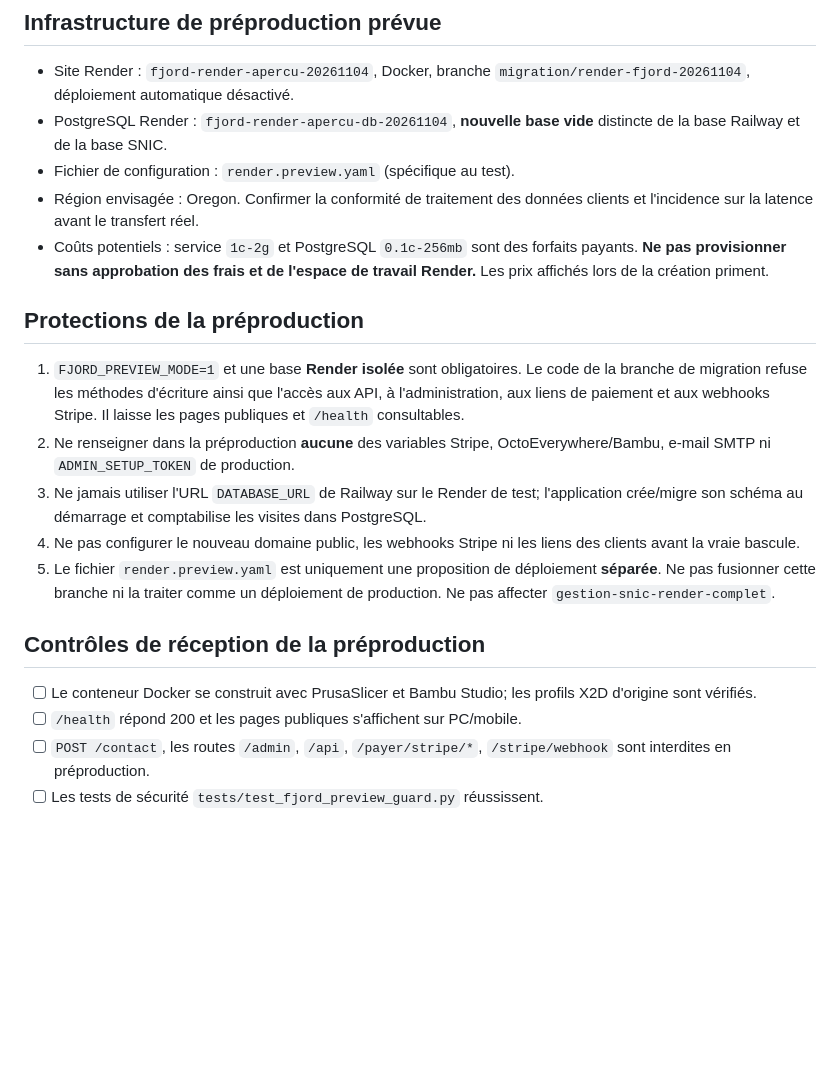
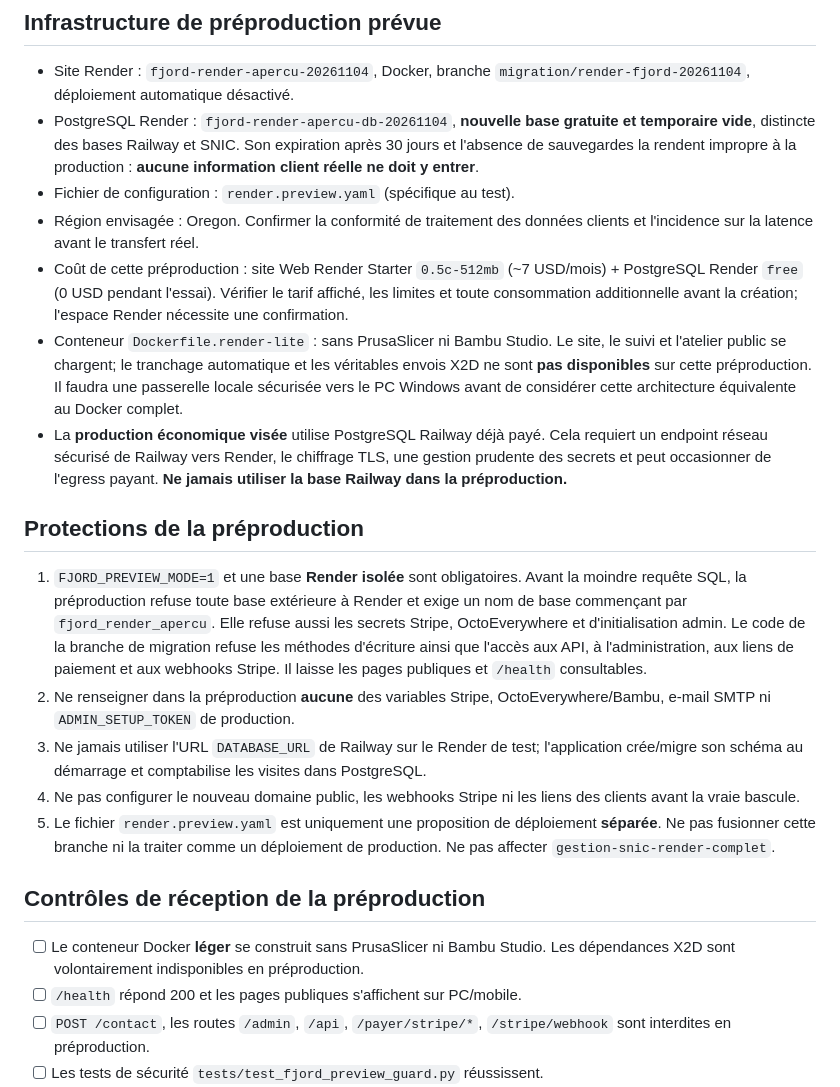
Before and after one commit to jeanmichelbouchard828-web/les-impressions-du-fjord, a Markdown page: MIGRATION_RENDER.md, the part around the change. GitHub-like rendering; blank space fills up the shorter version.

Commit message:
Document USD 7 starter preview, temporary free PG and real X2D limitations

```diff
--- a/MIGRATION_RENDER.md
+++ b/MIGRATION_RENDER.md
@@ -9,18 +9,33 @@ arrêter, écraser, supprimer ou redéployer sur Railway pendant ces tests.
 
 - Site Render : `fjord-render-apercu-20261104`, Docker, branche
   `migration/render-fjord-20261104`, déploiement automatique désactivé.
-- PostgreSQL Render : `fjord-render-apercu-db-20261104`, **nouvelle base vide**
-  distincte de la base Railway et de la base SNIC.
+- PostgreSQL Render : `fjord-render-apercu-db-20261104`, **nouvelle base
+  gratuite et temporaire vide**, distincte des bases Railway et SNIC. Son
+  expiration après 30 jours et l'absence de sauvegardes la rendent impropre
+  à la production : **aucune information client réelle ne doit y entrer**.
 - Fichier de configuration : `render.preview.yaml` (spécifique au test).
 - Région envisagée : Oregon. Confirmer la conformité de traitement des données
   clients et l'incidence sur la latence avant le transfert réel.
-- Coûts potentiels : service `1c-2g` et PostgreSQL `0.1c-256mb` sont des
-  forfaits payants. **Ne pas provisionner sans approbation des frais et de
-  l'espace de travail Render.** Les prix affichés lors de la création priment.
+- Coût de cette préproduction : site Web Render Starter
+  `0.5c-512mb` (~7 USD/mois) + PostgreSQL Render `free` (0 USD pendant
+  l'essai). Vérifier le tarif affiché, les limites et toute consommation
+  additionnelle avant la création; l'espace Render nécessite une confirmation.
+- Conteneur `Dockerfile.render-lite` : sans PrusaSlicer ni Bambu Studio. Le
+  site, le suivi et l'atelier public se chargent; le tranchage automatique
+  et les véritables envois X2D ne sont **pas disponibles** sur cette préproduction.
+  Il faudra une passerelle locale sécurisée vers le PC Windows avant de
+  considérer cette architecture équivalente au Docker complet.
+- La **production économique visée** utilise PostgreSQL Railway déjà payé.
+  Cela requiert un endpoint réseau sécurisé de Railway vers Render, le
+  chiffrage TLS, une gestion prudente des secrets et peut occasionner de
+  l'egress payant. **Ne jamais utiliser la base Railway dans la préproduction.**
 
 ## Protections de la préproduction
 
 1. `FJORD_PREVIEW_MODE=1` et une base **Render isolée** sont obligatoires.
+   Avant la moindre requête SQL, la préproduction refuse toute base extérieure
+   à Render et exige un nom de base commençant par `fjord_render_apercu`.
+   Elle refuse aussi les secrets Stripe, OctoEverywhere et d'initialisation admin.
    Le code de la branche de migration refuse les méthodes d'écriture ainsi que
    l'accès aux API, à l'administration, aux liens de paiement et aux webhooks
    Stripe. Il laisse les pages publiques et `/health` consultables.
@@ -37,8 +52,8 @@ arrêter, écraser, supprimer ou redéployer sur Railway pendant ces tests.
 
 ## Contrôles de réception de la préproduction
 
-- [ ] Le conteneur Docker se construit avec PrusaSlicer et Bambu Studio;
-      les profils X2D d'origine sont vérifiés.
+- [ ] Le conteneur Docker **léger** se construit sans PrusaSlicer ni Bambu Studio.
+      Les dépendances X2D sont volontairement indisponibles en préproduction.
 - [ ] `/health` répond 200 et les pages publiques s'affichent sur PC/mobile.
 - [ ] `POST /contact`, les routes `/admin`, `/api`,
       `/payer/stripe/*`, `/stripe/webhook` sont interdites en préproduction.
```
